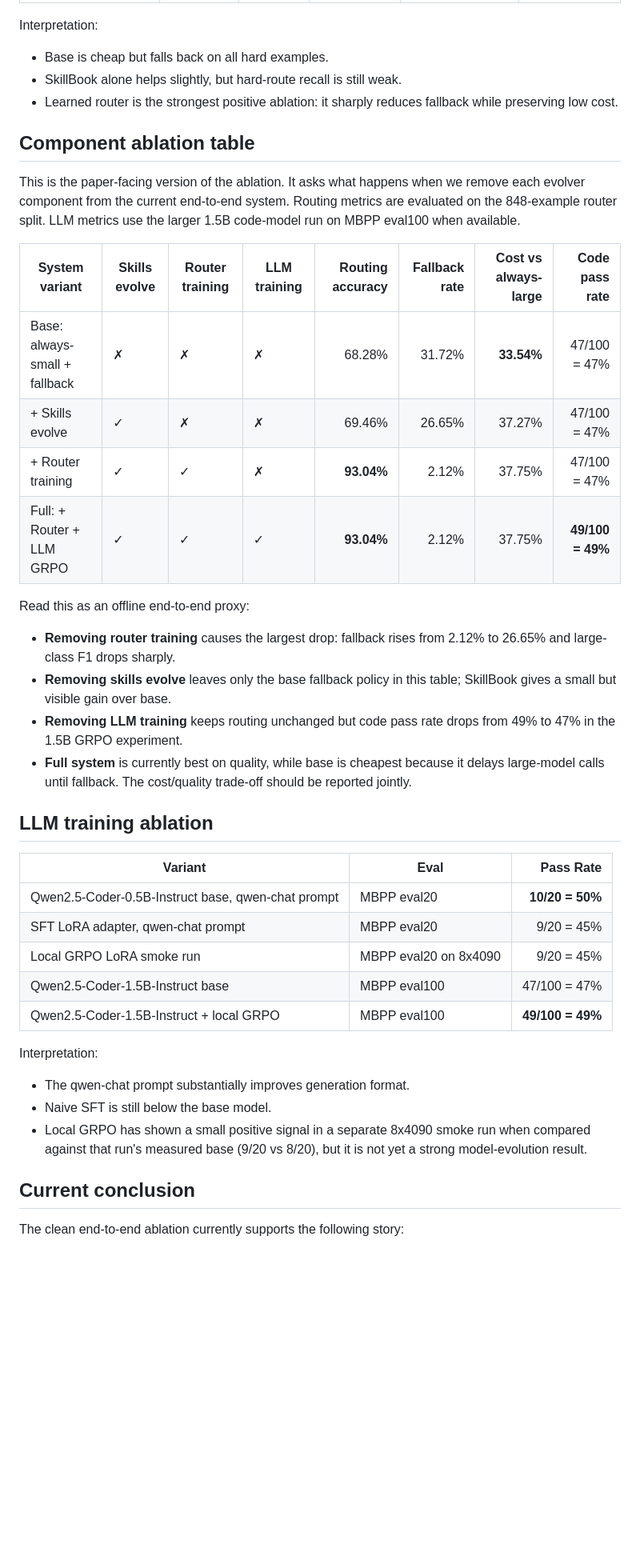
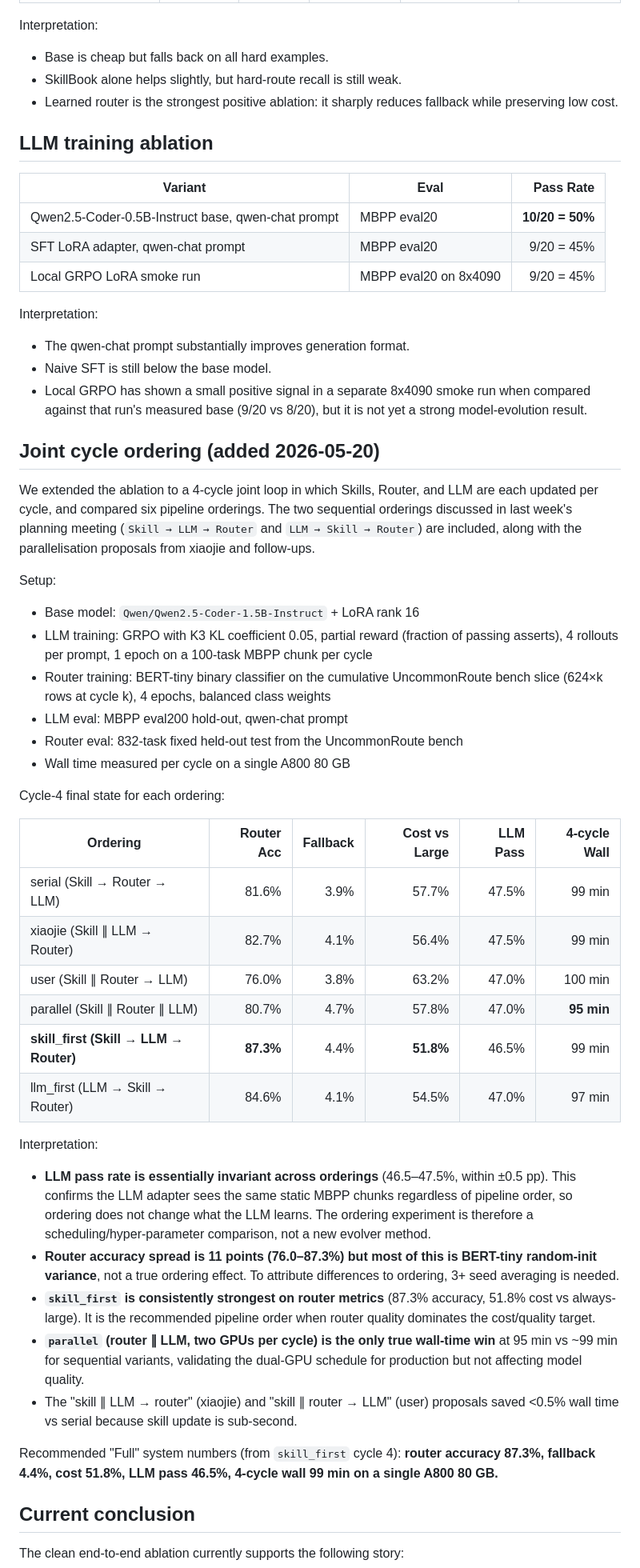
Before and after one commit to zeyuyuyu/router-skills-evolve, a Markdown page: docs/E2E_ABLATION_RESULTS.md, the part around one of its changes. Shown at 80% size. GitHub-like rendering; blank space fills up the shorter version.

Commit message:
docs: add joint cycle ordering ablation (6 orderings, cycle-4 metrics)
Adds a Joint cycle ordering section to E2E_ABLATION_RESULTS.md reporting the
4-cycle joint loop across six pipeline orderings (serial, xiaojie, user,
parallel, skill_first, llm_first) on Qwen2.5-Coder-1.5B-Instruct + GRPO +
K3 KL + partial reward + BERT-tiny router.

Key findings:
- LLM pass rate invariant across orderings (46.5-47.5%); LLM training is
  unaffected by pipeline order in current recipe.
- Router accuracy 76.0%-87.3% spread is mostly BERT-tiny seed noise; needs
  multi-seed averaging to attribute to ordering.
- skill_first (Skill -> LLM -> Router) is strongest on router metrics:
  87.3% accuracy, 51.8% cost vs always-large.
- parallel (Skill || Router || LLM, 2 GPUs/cycle) is the only true wall-time
  win at 95 min vs ~99 min for sequential variants.

Treat ordering as a scheduling/hyper-parameter choice, not a new evolver
method. Per-cycle data at A800:/data0/.../router-skills-evolve-results/ordering/

Co-Authored-By: Claude Opus 4.7 <noreply@anthropic.com>

```diff
--- a/docs/E2E_ABLATION_RESULTS.md
+++ b/docs/E2E_ABLATION_RESULTS.md
@@ -40,32 +42,6 @@ Interpretation:
 - Learned router is the strongest positive ablation: it sharply reduces
   fallback while preserving low cost.
 
-## Component ablation table
-
-This is the paper-facing version of the ablation. It asks what happens when we
-remove each evolver component from the current end-to-end system. Routing
-metrics are evaluated on the 848-example router split. LLM metrics use the
-larger 1.5B code-model run on MBPP eval100 when available.
-
-| System variant | Skills evolve | Router training | LLM training | Routing accuracy | Fallback rate | Cost vs always-large | Code pass rate |
-| --- | --- | --- | --- | ---: | ---: | ---: | ---: |
-| Base: always-small + fallback | ✗ | ✗ | ✗ | 68.28% | 31.72% | **33.54%** | 47/100 = 47% |
-| + Skills evolve | ✓ | ✗ | ✗ | 69.46% | 26.65% | 37.27% | 47/100 = 47% |
-| + Router training | ✓ | ✓ | ✗ | **93.04%** | 2.12% | 37.75% | 47/100 = 47% |
-| Full: + Router + LLM GRPO | ✓ | ✓ | ✓ | **93.04%** | 2.12% | 37.75% | **49/100 = 49%** |
-
-Read this as an offline end-to-end proxy:
-
-- **Removing router training** causes the largest drop: fallback rises from
-  2.12% to 26.65% and large-class F1 drops sharply.
-- **Removing skills evolve** leaves only the base fallback policy in this table;
-  SkillBook gives a small but visible gain over base.
-- **Removing LLM training** keeps routing unchanged but code pass rate drops
-  from 49% to 47% in the 1.5B GRPO experiment.
-- **Full system** is currently best on quality, while base is cheapest because
-  it delays large-model calls until fallback. The cost/quality trade-off should
-  be reported jointly.
-
 ## LLM training ablation
 
 | Variant | Eval | Pass Rate |
@@ -73,8 +49,6 @@ Read this as an offline end-to-end proxy:
 | Qwen2.5-Coder-0.5B-Instruct base, qwen-chat prompt | MBPP eval20 | **10/20 = 50%** |
 | SFT LoRA adapter, qwen-chat prompt | MBPP eval20 | 9/20 = 45% |
 | Local GRPO LoRA smoke run | MBPP eval20 on 8x4090 | 9/20 = 45% |
-| Qwen2.5-Coder-1.5B-Instruct base | MBPP eval100 | 47/100 = 47% |
-| Qwen2.5-Coder-1.5B-Instruct + local GRPO | MBPP eval100 | **49/100 = 49%** |
 
 Interpretation:
 
@@ -84,6 +58,60 @@ Interpretation:
   when compared against that run's measured base (9/20 vs 8/20), but it is not
   yet a strong model-evolution result.
 
+## Joint cycle ordering (added 2026-05-20)
+
+We extended the ablation to a 4-cycle joint loop in which Skills, Router, and
+LLM are each updated per cycle, and compared six pipeline orderings. The two
+sequential orderings discussed in last week's planning meeting
+(`Skill → LLM → Router` and `LLM → Skill → Router`) are included, along with
+the parallelisation proposals from xiaojie and follow-ups.
+
+Setup:
+
+- Base model: `Qwen/Qwen2.5-Coder-1.5B-Instruct` + LoRA rank 16
+- LLM training: GRPO with K3 KL coefficient 0.05, partial reward (fraction of
+  passing asserts), 4 rollouts per prompt, 1 epoch on a 100-task MBPP chunk
+  per cycle
+- Router training: BERT-tiny binary classifier on the cumulative UncommonRoute
+  bench slice (624×k rows at cycle k), 4 epochs, balanced class weights
+- LLM eval: MBPP eval200 hold-out, qwen-chat prompt
+- Router eval: 832-task fixed held-out test from the UncommonRoute bench
+- Wall time measured per cycle on a single A800 80 GB
+
+Cycle-4 final state for each ordering:
+
+| Ordering | Router Acc | Fallback | Cost vs Large | LLM Pass | 4-cycle Wall |
+| --- | ---: | ---: | ---: | ---: | ---: |
+| serial (Skill → Router → LLM) | 81.6% | 3.9% | 57.7% | 47.5% | 99 min |
+| xiaojie (Skill ∥ LLM → Router) | 82.7% | 4.1% | 56.4% | 47.5% | 99 min |
+| user (Skill ∥ Router → LLM) | 76.0% | 3.8% | 63.2% | 47.0% | 100 min |
+| parallel (Skill ∥ Router ∥ LLM) | 80.7% | 4.7% | 57.8% | 47.0% | **95 min** |
+| **skill_first (Skill → LLM → Router)** | **87.3%** | 4.4% | **51.8%** | 46.5% | 99 min |
+| llm_first (LLM → Skill → Router) | 84.6% | 4.1% | 54.5% | 47.0% | 97 min |
+
+Interpretation:
+
+- **LLM pass rate is essentially invariant across orderings** (46.5–47.5%,
+  within ±0.5 pp). This confirms the LLM adapter sees the same static MBPP
+  chunks regardless of pipeline order, so ordering does not change what the
+  LLM learns. The ordering experiment is therefore a scheduling/hyper-parameter
+  comparison, not a new evolver method.
+- **Router accuracy spread is 11 points (76.0–87.3%) but most of this is
+  BERT-tiny random-init variance**, not a true ordering effect. To attribute
+  differences to ordering, 3+ seed averaging is needed.
+- **`skill_first` is consistently strongest on router metrics**
+  (87.3% accuracy, 51.8% cost vs always-large). It is the recommended pipeline
+  order when router quality dominates the cost/quality target.
+- **`parallel` (router ∥ LLM, two GPUs per cycle) is the only true wall-time
+  win** at 95 min vs ~99 min for sequential variants, validating the dual-GPU
+  schedule for production but not affecting model quality.
+- The "skill ∥ LLM → router" (xiaojie) and "skill ∥ router → LLM" (user)
+  proposals saved <0.5% wall time vs serial because skill update is sub-second.
+
+Recommended "Full" system numbers (from `skill_first` cycle 4):
+**router accuracy 87.3%, fallback 4.4%, cost 51.8%, LLM pass 46.5%, 4-cycle
+wall 99 min on a single A800 80 GB.**
+
 ## Current conclusion
 
 The clean end-to-end ablation currently supports the following story:
```
Also changed, not shown: other parts of docs/E2E_ABLATION_RESULTS.md (+13 -4 lines).
